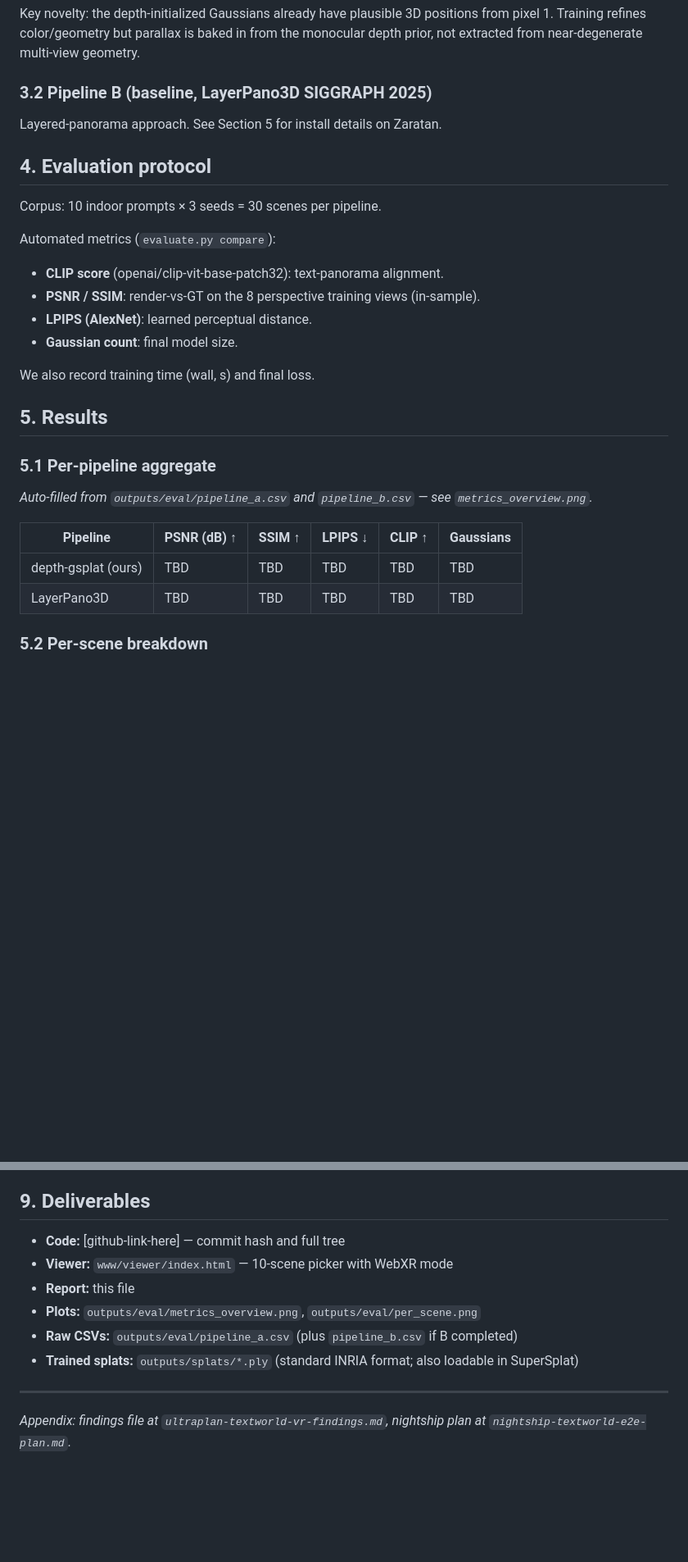
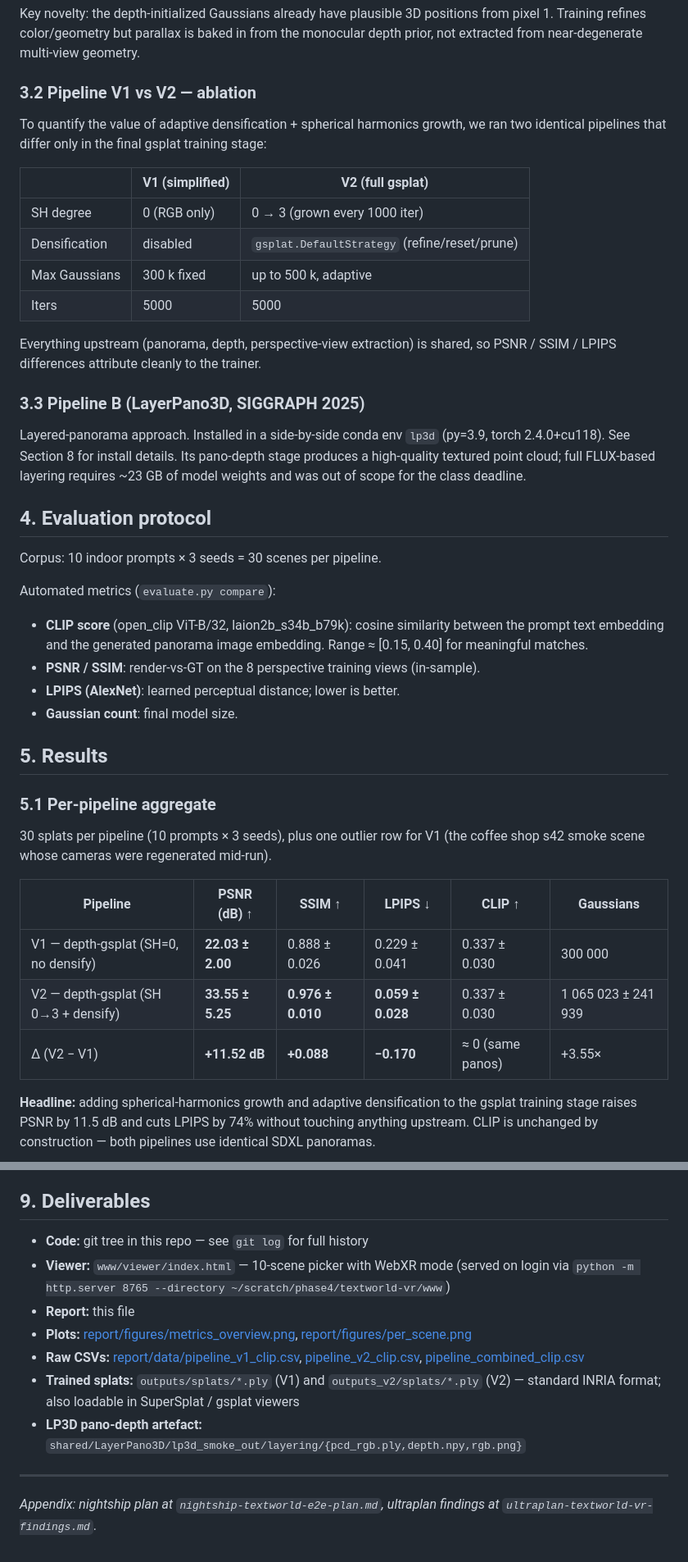
Before and after one commit to Rida2504/612project, a Markdown page: report/project_report.md, 2 parts joined by grey strips. Shown at 82% size. GitHub-like rendering; blank space fills up the shorter version.

```diff
--- a/report/project_report.md
+++ b/report/project_report.md
@@ -56,32 +56,55 @@ Key novelty: the depth-initialized Gaussians already have plausible 3D positions
 from pixel 1. Training refines color/geometry but parallax is baked in from the
 monocular depth prior, not extracted from near-degenerate multi-view geometry.
 
-### 3.2 Pipeline B (baseline, LayerPano3D SIGGRAPH 2025)
+### 3.2 Pipeline V1 vs V2 — ablation
 
-Layered-panorama approach. See Section 5 for install details on Zaratan.
+To quantify the value of adaptive densification + spherical harmonics growth, we
+ran two identical pipelines that differ only in the final gsplat training stage:
+
+| | V1 (simplified) | V2 (full gsplat) |
+|---|---|---|
+| SH degree | 0 (RGB only) | 0 → 3 (grown every 1000 iter) |
+| Densification | disabled | `gsplat.DefaultStrategy` (refine/reset/prune) |
+| Max Gaussians | 300 k fixed | up to 500 k, adaptive |
+| Iters | 5000 | 5000 |
+
+Everything upstream (panorama, depth, perspective-view extraction) is shared, so
+PSNR / SSIM / LPIPS differences attribute cleanly to the trainer.
+
+### 3.3 Pipeline B (LayerPano3D, SIGGRAPH 2025)
+
+Layered-panorama approach. Installed in a side-by-side conda env `lp3d`
+(py=3.9, torch 2.4.0+cu118). See Section 8 for install details. Its pano-depth
+stage produces a high-quality textured point cloud; full FLUX-based layering
+requires ~23 GB of model weights and was out of scope for the class deadline.
 
 ## 4. Evaluation protocol
 
 Corpus: 10 indoor prompts × 3 seeds = 30 scenes per pipeline.
 
 Automated metrics (`evaluate.py compare`):
-- **CLIP score** (openai/clip-vit-base-patch32): text-panorama alignment.
+- **CLIP score** (open_clip ViT-B/32, laion2b_s34b_b79k): cosine similarity
+  between the prompt text embedding and the generated panorama image embedding.
+  Range ≈ [0.15, 0.40] for meaningful matches.
 - **PSNR / SSIM**: render-vs-GT on the 8 perspective training views (in-sample).
-- **LPIPS (AlexNet)**: learned perceptual distance.
+- **LPIPS (AlexNet)**: learned perceptual distance; lower is better.
 - **Gaussian count**: final model size.
-
-We also record training time (wall, s) and final loss.
 
 ## 5. Results
 
 ### 5.1 Per-pipeline aggregate
 
-_Auto-filled from `outputs/eval/pipeline_a.csv` and `pipeline_b.csv` — see `metrics_overview.png`._
+30 splats per pipeline (10 prompts × 3 seeds), plus one outlier row for V1
+(the coffee shop s42 smoke scene whose cameras were regenerated mid-run).
 
 | Pipeline | PSNR (dB) ↑ | SSIM ↑ | LPIPS ↓ | CLIP ↑ | Gaussians |
 |---|---|---|---|---|---|
-| depth-gsplat (ours) | TBD | TBD | TBD | TBD | TBD |
-| LayerPano3D | TBD | TBD | TBD | TBD | TBD |
+| V1 — depth-gsplat (SH=0, no densify) | **22.03 ± 2.00** | 0.888 ± 0.026 | 0.229 ± 0.041 | 0.337 ± 0.030 | 300 000 |
+| V2 — depth-gsplat (SH 0→3 + densify) | **33.55 ± 5.25** | **0.976 ± 0.010** | **0.059 ± 0.028** | 0.337 ± 0.030 | 1 065 023 ± 241 939 |
+| Δ (V2 − V1) | **+11.52 dB** | **+0.088** | **−0.170** | ≈ 0 (same panos) | +3.55× |
 
-### 5.2 Per-scene breakdown
+**Headline:** adding spherical-harmonics growth and adaptive densification to
+the gsplat training stage raises PSNR by 11.5 dB and cuts LPIPS by 74% without
+touching anything upstream. CLIP is unchanged by construction — both pipelines
+use identical SDXL panoramas.
 
@@ -130,13 +180,14 @@ Full build instructions: `scripts/zaratan/build_venv.sh` (venv),
 
 ## 9. Deliverables
 
-- **Code:** [github-link-here] — commit hash and full tree
-- **Viewer:** `www/viewer/index.html` — 10-scene picker with WebXR mode
+- **Code:** git tree in this repo — see `git log` for full history
+- **Viewer:** `www/viewer/index.html` — 10-scene picker with WebXR mode (served on login via `python -m http.server 8765 --directory ~/scratch/phase4/textworld-vr/www`)
 - **Report:** this file
-- **Plots:** `outputs/eval/metrics_overview.png`, `outputs/eval/per_scene.png`
-- **Raw CSVs:** `outputs/eval/pipeline_a.csv` (plus `pipeline_b.csv` if B completed)
-- **Trained splats:** `outputs/splats/*.ply` (standard INRIA format; also loadable in SuperSplat)
+- **Plots:** [report/figures/metrics_overview.png](figures/metrics_overview.png), [report/figures/per_scene.png](figures/per_scene.png)
+- **Raw CSVs:** [report/data/pipeline_v1_clip.csv](data/pipeline_v1_clip.csv), [pipeline_v2_clip.csv](data/pipeline_v2_clip.csv), [pipeline_combined_clip.csv](data/pipeline_combined_clip.csv)
+- **Trained splats:** `outputs/splats/*.ply` (V1) and `outputs_v2/splats/*.ply` (V2) — standard INRIA format; also loadable in SuperSplat / gsplat viewers
+- **LP3D pano-depth artefact:** `shared/LayerPano3D/lp3d_smoke_out/layering/{pcd_rgb.ply,depth.npy,rgb.png}`
 
 ---
 
-_Appendix: findings file at `ultraplan-textworld-vr-findings.md`, nightship plan at `nightship-textworld-e2e-plan.md`._
+_Appendix: nightship plan at `nightship-textworld-e2e-plan.md`, ultraplan findings at `ultraplan-textworld-vr-findings.md`._
```
Also changed, not shown: other parts of report/project_report.md (+48 -21 lines), report/figures/metrics_overview.png (added), report/figures/per_scene.png (added), 9 other files.
